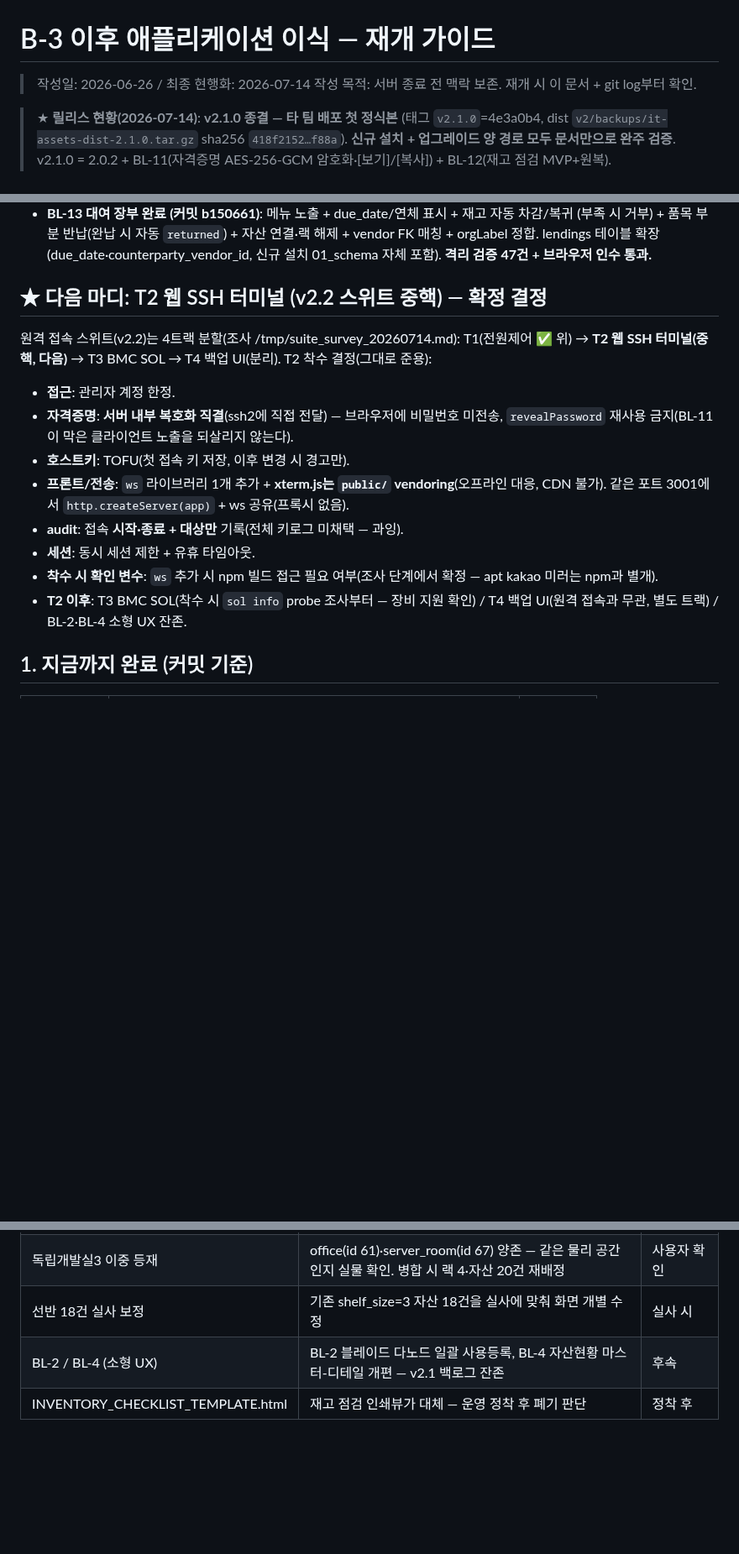
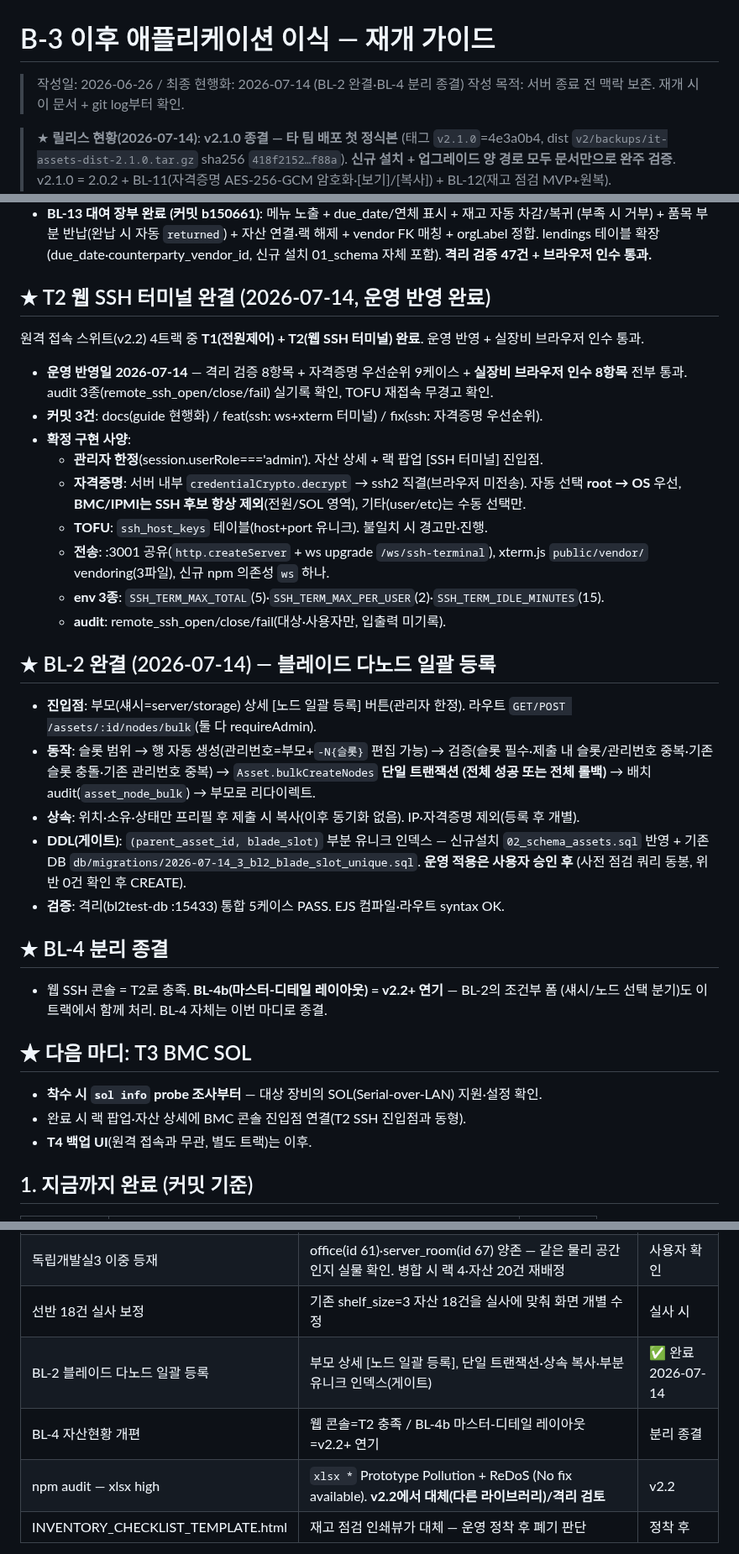
Before and after one commit to ByoungjunSeo/hpc_it_management, a Markdown page: B3_PORTING_RESUME_GUIDE.md, 3 parts joined by grey strips. Shown at 84% size. Drawn GitHub-style; blank space fills up the shorter version.

Commit message:
docs: BL-2 완결·BL-4 분리(웹 콘솔 T2 충족, 레이아웃 BL-4b v2.2+) + 리줌 가이드 현행화

```diff
--- a/B3_PORTING_RESUME_GUIDE.md
+++ b/B3_PORTING_RESUME_GUIDE.md
@@ -1,6 +1,6 @@
 # B-3 이후 애플리케이션 이식 — 재개 가이드
 
-> 작성일: 2026-06-26 / 최종 현행화: 2026-07-14
+> 작성일: 2026-06-26 / 최종 현행화: 2026-07-14 (BL-2 완결·BL-4 분리 종결)
 > 작성 목적: 서버 종료 전 맥락 보존. 재개 시 이 문서 + git log부터 확인.
 
 > ★ **릴리스 현황(2026-07-14)**: **v2.1.0 종결 — 타 팀 배포 첫 정식본**
@@ -65,23 +65,47 @@ ALTER 대상 테이블 없음)·**U-2**(encrypt가 v2/scripts라 이미지·dist
   orgLabel 정합. lendings 테이블 확장(due_date·counterparty_vendor_id, 신규 설치 01_schema 자체
   포함). **격리 검증 47건 + 브라우저 인수 통과.**
 
-## ★ 다음 마디: T2 웹 SSH 터미널 (v2.2 스위트 중핵) — 확정 결정
+## ★ T2 웹 SSH 터미널 완결 (2026-07-14, 운영 반영 완료)
 
-원격 접속 스위트(v2.2)는 4트랙 분할(조사 /tmp/suite_survey_20260714.md): T1(전원제어 ✅ 위)
-→ **T2 웹 SSH 터미널(중핵, 다음)** → T3 BMC SOL → T4 백업 UI(분리). T2 착수 결정(그대로 준용):
+원격 접속 스위트(v2.2) 4트랙 중 **T1(전원제어) + T2(웹 SSH 터미널) 완료**. 운영 반영 + 실장비
+브라우저 인수 통과.
 
-- **접근**: 관리자 계정 한정.
-- **자격증명**: **서버 내부 복호화 직결**(ssh2에 직접 전달) — 브라우저에 비밀번호 미전송,
-  `revealPassword` 재사용 금지(BL-11이 막은 클라이언트 노출을 되살리지 않는다).
-- **호스트키**: TOFU(첫 접속 키 저장, 이후 변경 시 경고만).
-- **프론트/전송**: `ws` 라이브러리 1개 추가 + **xterm.js는 `public/` vendoring**(오프라인 대응,
-  CDN 불가). 같은 포트 3001에서 `http.createServer(app)` + ws 공유(프록시 없음).
-- **audit**: 접속 **시작·종료 + 대상만** 기록(전체 키로그 미채택 — 과잉).
-- **세션**: 동시 세션 제한 + 유휴 타임아웃.
-- **착수 시 확인 변수**: `ws` 추가 시 npm 빌드 접근 필요 여부(조사 단계에서 확정 — apt kakao
-  미러는 npm과 별개).
-- **T2 이후**: T3 BMC SOL(착수 시 `sol info` probe 조사부터 — 장비 지원 확인) / T4 백업 UI(원격
-  접속과 무관, 별도 트랙) / BL-2·BL-4 소형 UX 잔존.
+- **운영 반영일 2026-07-14** — 격리 검증 8항목 + 자격증명 우선순위 9케이스 + **실장비 브라우저 인수
+  8항목** 전부 통과. audit 3종(remote_ssh_open/close/fail) 실기록 확인, TOFU 재접속 무경고 확인.
+- **커밋 3건**: docs(guide 현행화) / feat(ssh: ws+xterm 터미널) / fix(ssh: 자격증명 우선순위).
+- **확정 구현 사양**:
+  - **관리자 한정**(session.userRole==='admin'). 자산 상세 + 랙 팝업 [SSH 터미널] 진입점.
+  - **자격증명**: 서버 내부 `credentialCrypto.decrypt` → ssh2 직결(브라우저 미전송). 자동 선택
+    **root → OS** 우선, **BMC/IPMI는 SSH 후보 항상 제외**(전원/SOL 영역), 기타(user/etc)는 수동 선택만.
+  - **TOFU**: `ssh_host_keys` 테이블(host+port 유니크). 불일치 시 경고만·진행.
+  - **전송**: :3001 공유(`http.createServer` + ws upgrade `/ws/ssh-terminal`), xterm.js `public/vendor/`
+    vendoring(3파일), 신규 npm 의존성 `ws` 하나.
+  - **env 3종**: `SSH_TERM_MAX_TOTAL`(5)·`SSH_TERM_MAX_PER_USER`(2)·`SSH_TERM_IDLE_MINUTES`(15).
+  - **audit**: remote_ssh_open/close/fail(대상·사용자만, 입출력 미기록).
+
+## ★ BL-2 완결 (2026-07-14) — 블레이드 다노드 일괄 등록
+
+- **진입점**: 부모(섀시=server/storage) 상세 [노드 일괄 등록] 버튼(관리자 한정). 라우트
+  `GET/POST /assets/:id/nodes/bulk`(둘 다 requireAdmin).
+- **동작**: 슬롯 범위 → 행 자동 생성(관리번호=부모+`-N{슬롯}` 편집 가능) → 검증(슬롯 필수·제출 내
+  슬롯/관리번호 중복·기존 슬롯 충돌·기존 관리번호 중복) → `Asset.bulkCreateNodes` **단일 트랜잭션
+  (전체 성공 또는 전체 롤백)** → 배치 audit(`asset_node_bulk`) → 부모로 리다이렉트.
+- **상속**: 위치·소유·상태만 프리필 후 제출 시 복사(이후 동기화 없음). IP·자격증명 제외(등록 후 개별).
+- **DDL(게이트)**: `(parent_asset_id, blade_slot)` 부분 유니크 인덱스 — 신규설치 `02_schema_assets.sql`
+  반영 + 기존 DB `db/migrations/2026-07-14_3_bl2_blade_slot_unique.sql`. **운영 적용은 사용자 승인 후**
+  (사전 점검 쿼리 동봉, 위반 0건 확인 후 CREATE).
+- **검증**: 격리(bl2test-db :15433) 통합 5케이스 PASS. EJS 컴파일·라우트 syntax OK.
+
+## ★ BL-4 분리 종결
+
+- 웹 SSH 콘솔 = T2로 충족. **BL-4b(마스터-디테일 레이아웃) = v2.2+ 연기** — BL-2의 조건부 폼
+  (섀시/노드 선택 분기)도 이 트랙에서 함께 처리. BL-4 자체는 이번 마디로 종결.
+
+## ★ 다음 마디: T3 BMC SOL
+
+- **착수 시 `sol info` probe 조사부터** — 대상 장비의 SOL(Serial-over-LAN) 지원·설정 확인.
+- 완료 시 랙 팝업·자산 상세에 BMC 콘솔 진입점 연결(T2 SSH 진입점과 동형).
+- **T4 백업 UI**(원격 접속과 무관, 별도 트랙)는 이후.
 
 ## 1. 지금까지 완료 (커밋 기준)
 
@@ -755,7 +779,9 @@ b7f_subnets_backup.sql / B7F_CUTOVER_REPORT.md
 | bl11 평문 덤프 폐기 | BL-11 마이그레이션 사전 pg_dump(평문 자격증명 포함) — 서버 v2/backups + 사무실 PC 양쪽 폐기 | ~7/27 |
 | 독립개발실3 이중 등재 | office(id 61)·server_room(id 67) 양존 — 같은 물리 공간인지 실물 확인. 병합 시 랙 4·자산 20건 재배정 | 사용자 확인 |
 | 선반 18건 실사 보정 | 기존 shelf_size=3 자산 18건을 실사에 맞춰 화면 개별 수정 | 실사 시 |
-| BL-2 / BL-4 (소형 UX) | BL-2 블레이드 다노드 일괄 사용등록, BL-4 자산현황 마스터-디테일 개편 — v2.1 백로그 잔존 | 후속 |
+| BL-2 블레이드 다노드 일괄 등록 | 부모 상세 [노드 일괄 등록], 단일 트랜잭션·상속 복사·부분 유니크 인덱스(게이트) | ✅ 완료 2026-07-14 |
+| BL-4 자산현황 개편 | 웹 콘솔=T2 충족 / BL-4b 마스터-디테일 레이아웃=v2.2+ 연기 | 분리 종결 |
+| npm audit — xlsx high | `xlsx *` Prototype Pollution + ReDoS (No fix available). **v2.2에서 대체(다른 라이브러리)/격리 검토** | v2.2 |
 | INVENTORY_CHECKLIST_TEMPLATE.html | 재고 점검 인쇄뷰가 대체 — 운영 정착 후 폐기 판단 | 정착 후 |
 
 > **해소됨(이력)**: OPS-1(2026-07-12 점검 창 처리)·2.0.2 패키징(→v2.1.0으로 통합)·공지문 문의
```
